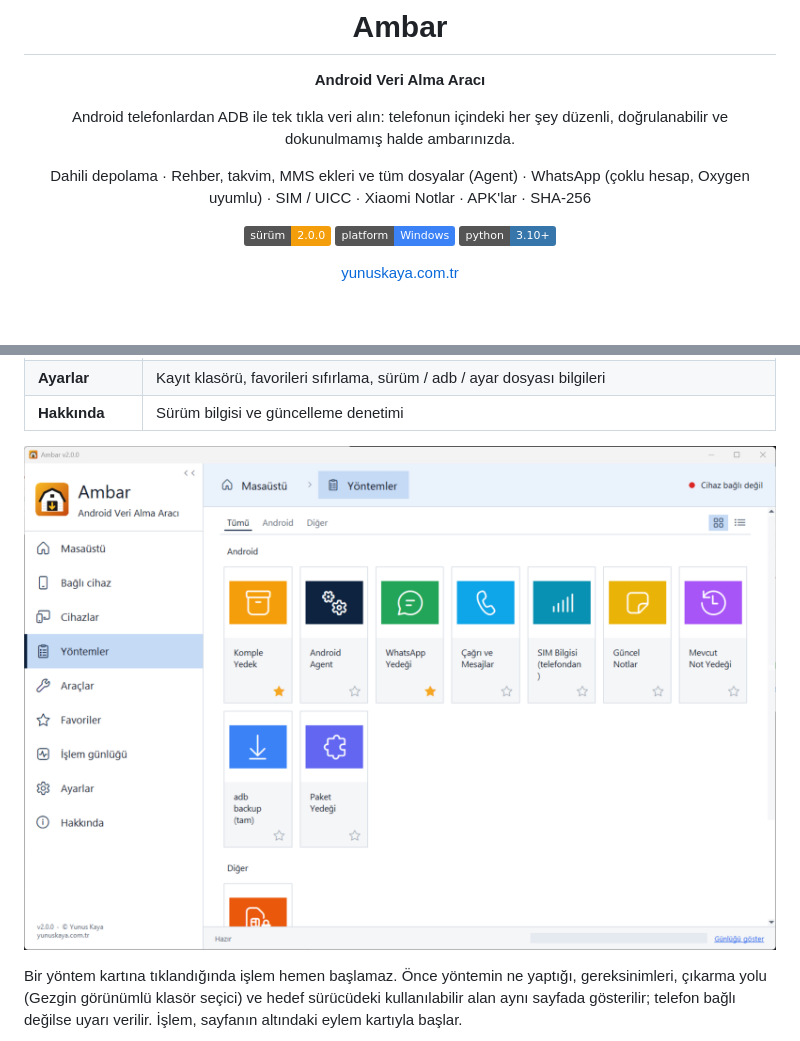
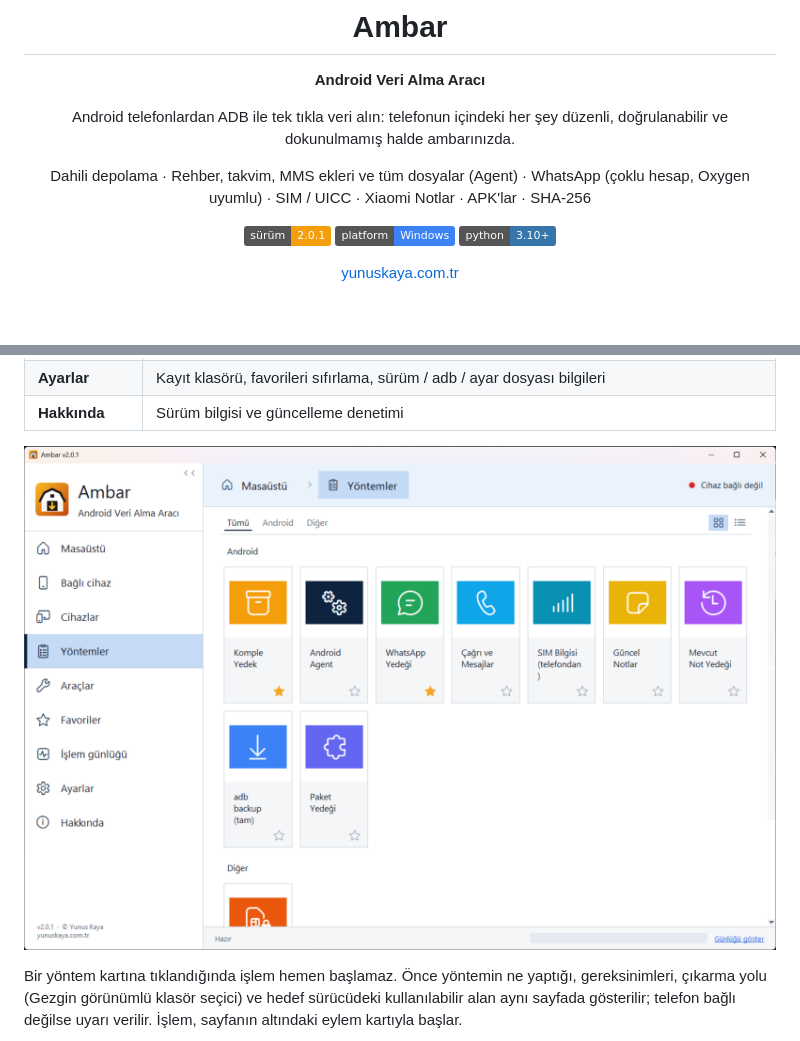
Before and after one commit to yunuskayax/ambar, a Markdown page: README.md, 2 parts joined by grey strips. Rendered like a GitHub page; pictures changed too: docs/yontemler.png; badges without logos.

```diff
--- a/README.md
+++ b/README.md
@@ -10,7 +10,7 @@ Android telefonlardan ADB ile tek tıkla veri alın: telefonun içindeki her şe
 
 Dahili depolama · Rehber, takvim, MMS ekleri ve tüm dosyalar (Agent) · WhatsApp (çoklu hesap, Oxygen uyumlu) · SIM / UICC · Xiaomi Notlar · APK'lar · SHA-256
 
-![Sürüm](https://img.shields.io/badge/sürüm-2.0.0-f59e0b)
+![Sürüm](https://img.shields.io/badge/sürüm-2.0.1-f59e0b)
 ![Platform](https://img.shields.io/badge/platform-Windows-3b82f6)
 ![Python](https://img.shields.io/badge/python-3.10%2B-3776ab)
 
```
Also changed, not shown: docs/ekran_goruntusu.png, docs/hakkinda.png, docs/yontem_agent.png, docs/yontem_sayfasi.png, 1 other file.
